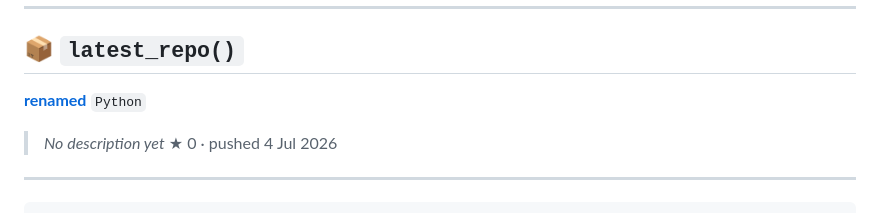
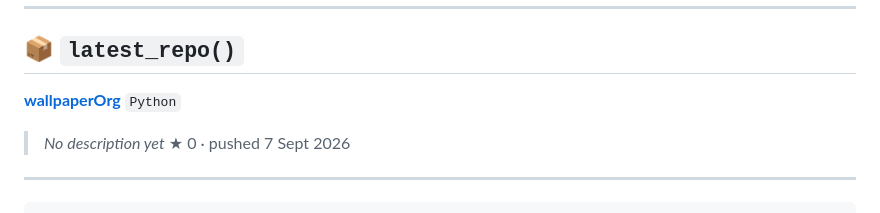
Before and after one commit to jikokoutei/jikokoutei, a Markdown page: README.md, the part around the change. GitHub-like rendering.

Commit message:
chore: sync latest repo in README [skip ci]

```diff
--- a/README.md
+++ b/README.md
@@ -143,9 +143,9 @@ class Eren:
 ## 📦 `latest_repo()`
 
 <!--LATEST_REPO_START-->
-**[renamed](https://github.com/jikokoutei/renamed)** `Python`
+**[wallpaperOrg](https://github.com/jikokoutei/wallpaperOrg)** `Python`
 > _No description yet_
-★ 0 · pushed 4 Jul 2026
+★ 0 · pushed 7 Sept 2026
 <!--LATEST_REPO_END-->
 
 
```
